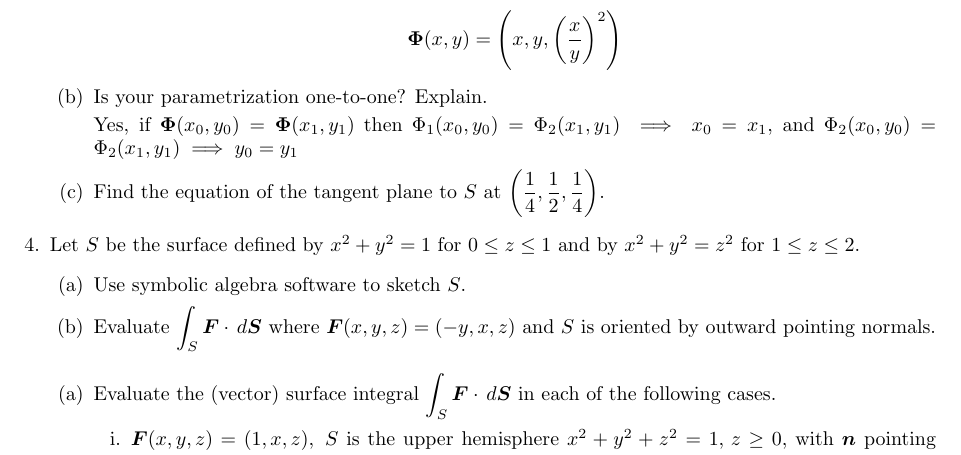
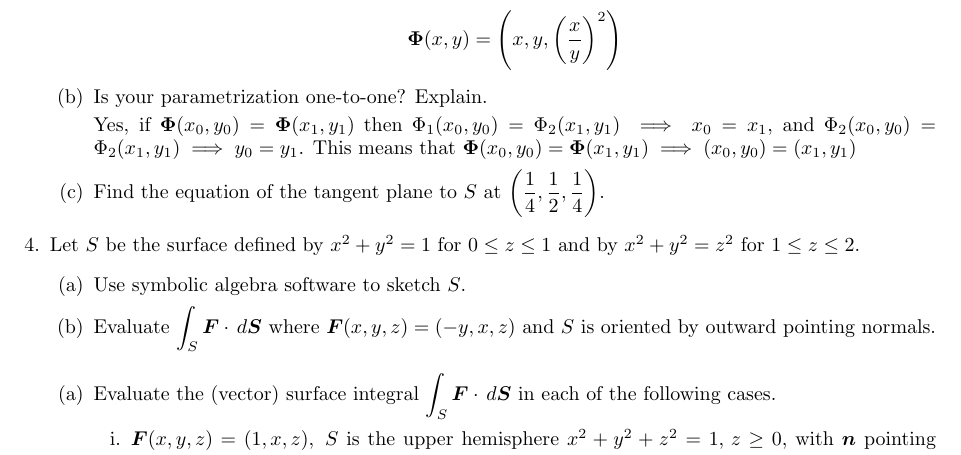
Before and after one commit to poonkeegan/school, a LaTeX document (matb42/a8.tex): part of page 3 of 3, cut so that both start at the same text. Compiled offline with pdfLaTeX.

Commit message:
Sun Mar 18 14:33:15 EDT 2018

```diff
--- a/matb42/a8.tex
+++ b/matb42/a8.tex
@@ -76,7 +76,7 @@ Mar 20th 2018}
 
             \item Is your parametrization one-to-one? Explain.
 
-            Yes, if $\boldsymbol \Phi (x_0,y_0) = \boldsymbol \Phi (x_1,y_1)$ then $\Phi_1(x_0,y_0) = \Phi_2(x_1,y_1) \implies x_0 = x_1$, and $\Phi_2(x_0,y_0) = \Phi_2(x_1,y_1) \implies y_0 = y_1$
+            Yes, if $\boldsymbol \Phi (x_0,y_0) = \boldsymbol \Phi (x_1,y_1)$ then $\Phi_1(x_0,y_0) = \Phi_2(x_1,y_1) \implies x_0 = x_1$, and $\Phi_2(x_0,y_0) = \Phi_2(x_1,y_1) \implies y_0 = y_1$. This means that $\boldsymbol \Phi (x_0, y_0) = \boldsymbol \Phi (x_1, y_1) \implies (x_0, y_0) = (x_1, y_1)$
             \item Find the equation of the tangent plane to $S$ at $\displaystyle \bigg( \frac{1}{4}, \frac{1}{2}, \frac{1}{4} \bigg).$
         \end{enumerate}
     \item Let $S$ be the surface defined by $x^2 + y^2 = 1$ for $0 \leq z \leq 1$ and by $x^2 + y^2 = z^2$ for $1 \leq z \leq 2$.
```
Also changed, not shown: matb42/a8.pdf.
